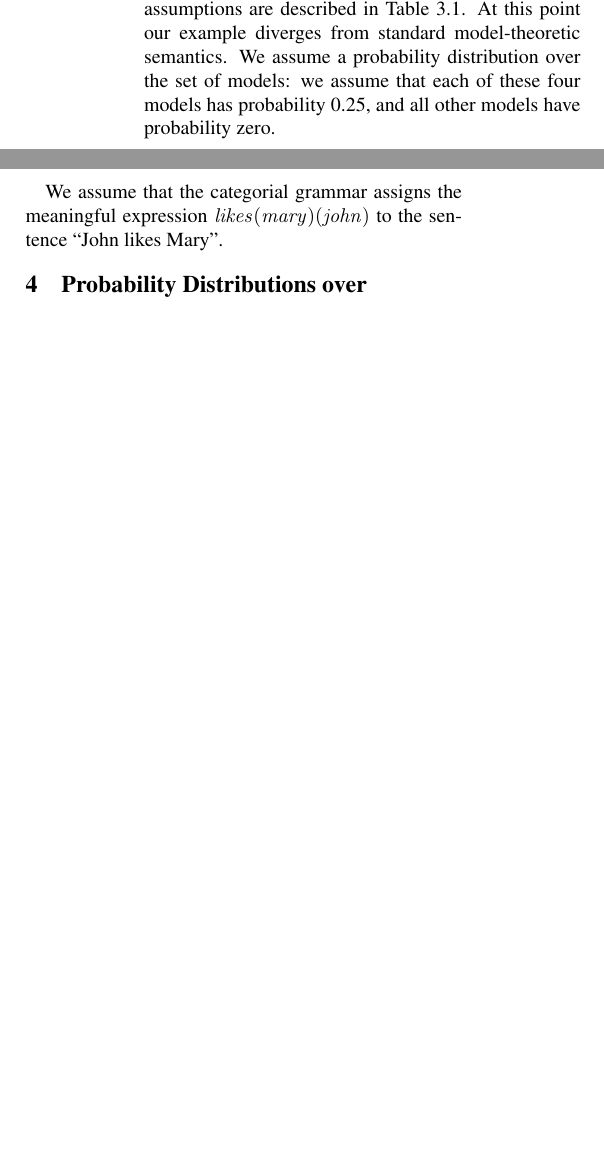
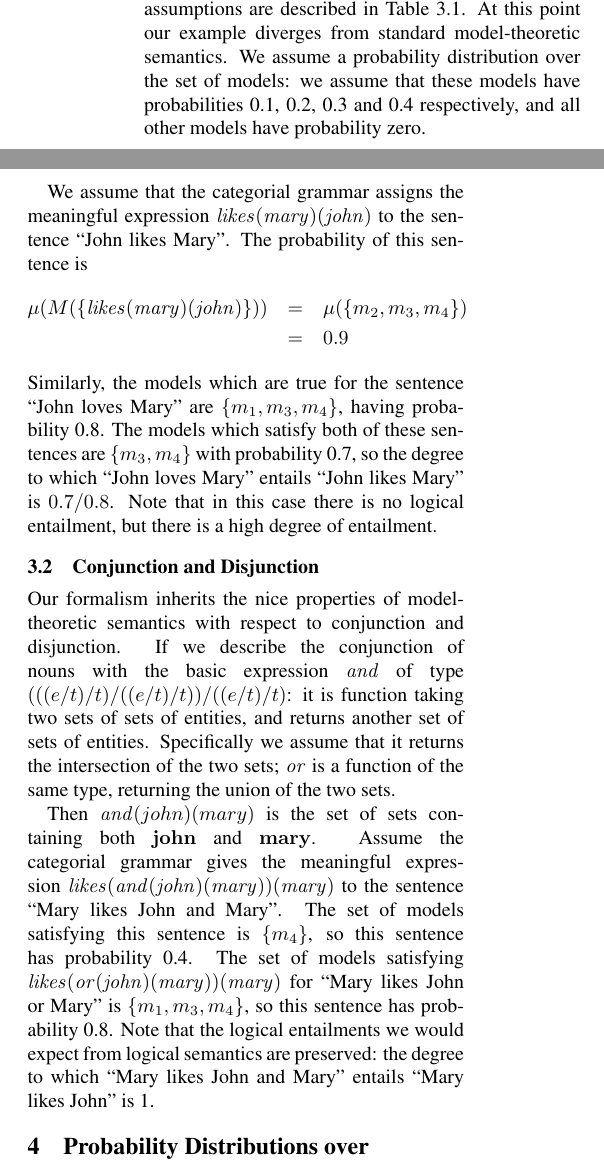
Before and after one commit to daoudclarke/probabilistic-semantics-paper, a LaTeX paper (probsem.tex): two parts of the columns of page 3 of 8, joined at a grey line, cut so that both start at the same text, the shorter picture padded with empty space. Compiled offline with pdfLaTeX.

Commit message:
Add conjunction and disjunction examples

```diff
--- a/probsem.tex
+++ b/probsem.tex
@@ -315,13 +315,49 @@ likes Mary'' are true then ``$x$ likes John and Mary'' is true.
 Four possible models $m_1, m_2, m_3, m_4$ under these assumptions are
 described in Table \ref{table:models}. At this point our example
 diverges from standard model-theoretic semantics. We assume a
-probability distribution over the set of models: we assume that each
-of these four models has probability 0.25, and all other models have
-probability zero.
+probability distribution over the set of models: we assume that these
+models have probabilities 0.1, 0.2, 0.3 and 0.4 respectively, and all
+other models have probability zero.
 
 We assume that the categorial grammar assigns the meaningful
 expression $\mathit{likes}(\mathit{mary})(\mathit{john})$ to the
-sentence ``John likes Mary''.
+sentence ``John likes Mary''. The probability of this sentence is
+\begin{eqnarray*}
+\mu(M(\{\mathit{likes}(\mathit{mary})(\mathit{john})\})) &=&
+\mu(\{m_2, m_3, m_4\})\\
+&=&0.9
+\end{eqnarray*}
+Similarly, the models which are true for the sentence ``John loves
+Mary'' are $\{m_1, m_3, m_4\}$, having probability 0.8. The models
+which satisfy both of these sentences are $\{m_3, m_4\}$ with
+probability 0.7, so the
+degree to which ``John loves Mary'' entails ``John likes Mary'' is
+$0.7/0.8$. Note that in this case there is no logical entailment, but
+there is a high degree of entailment.
+
+\subsection{Conjunction and Disjunction}
+
+Our formalism inherits the nice properties of model-theoretic
+semantics with respect to conjunction and disjunction. If we describe
+the conjunction of nouns with the basic expression $\mathit{and}$ of
+type $(((e/t)/t)/((e/t)/t))/((e/t)/t)$: it is function taking two sets
+of sets of entities, and returns another set of sets of
+entities. Specifically we assume that it returns the intersection of
+the two sets; $\mathit{or}$ is a function of the same type, returning
+the union of the two sets.
+
+Then $\mathit{and}(john)(mary)$ is the set of sets containing both
+$\mathbf{john}$ and $\mathbf{mary}$. Assume the categorial grammar
+gives the meaningful expression
+$\mathit{likes}(\mathit{and}(\mathit{john})(\mathit{mary}))(\mathit{mary})$
+to the sentence ``Mary likes John and Mary''. The set of models
+satisfying this sentence is $\{m_4\}$, so this sentence has
+probability 0.4. The set of models satisfying
+$\mathit{likes}(\mathit{or}(\mathit{john})(\mathit{mary}))(\mathit{mary})$
+for ``Mary likes John or Mary'' is $\{m_1, m_3, m_4\}$, so this
+sentence has probability 0.8. Note that the logical entailments we
+would expect from logical semantics are preserved: the degree to which
+``Mary likes John and Mary'' entails ``Mary likes John'' is 1.
 
 %  In this example, we
 % assume that meanings are described by a measure space for each part of
```
Also changed, not shown: probsem.tex (6 more changed lines).
